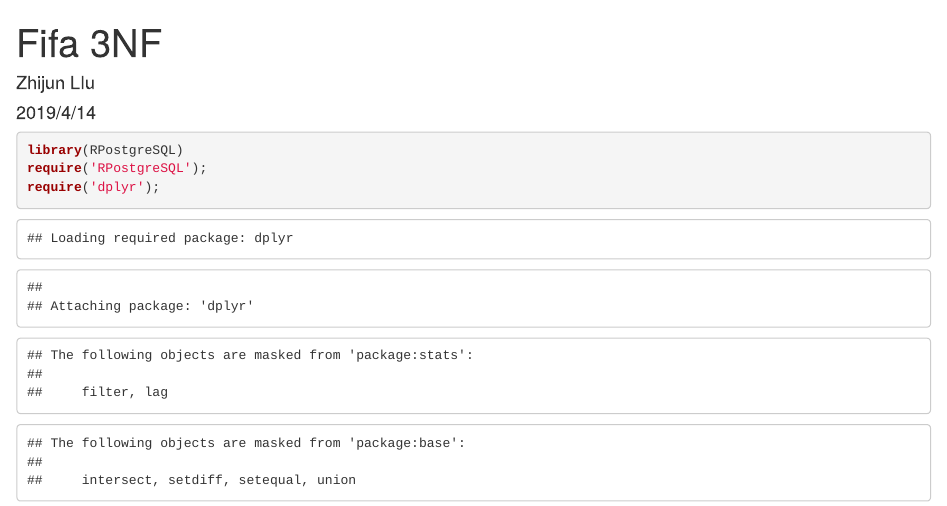
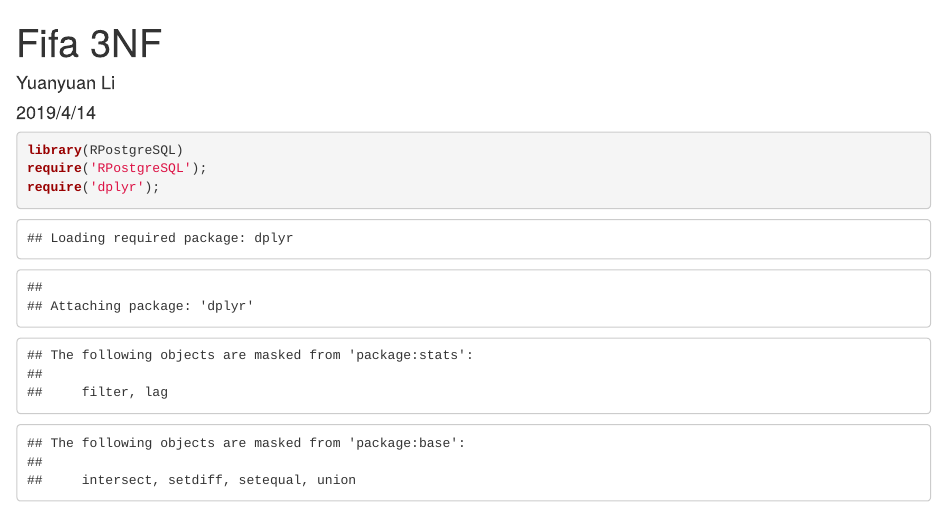
Before and after one commit to gaealee/FIFA19, an R Markdown document (4 3NF populate.Rmd): the page in a window 1100 px wide, from its top. Rendered offline with R 4.5, knitr and Pandoc, with nearby package versions; some code elsewhere in the file could not run offline.

Commit message:
Update 4 3NF populate.Rmd

```diff
--- a/4 3NF populate.Rmd
+++ b/4 3NF populate.Rmd
@@ -1,6 +1,6 @@
 ---
 title: "Fifa 3NF"
-author: "Zhijun LIu"
+author: "Yuanyuan Li"
 date: "2019/4/14"
 output: html_document
 ---
```
